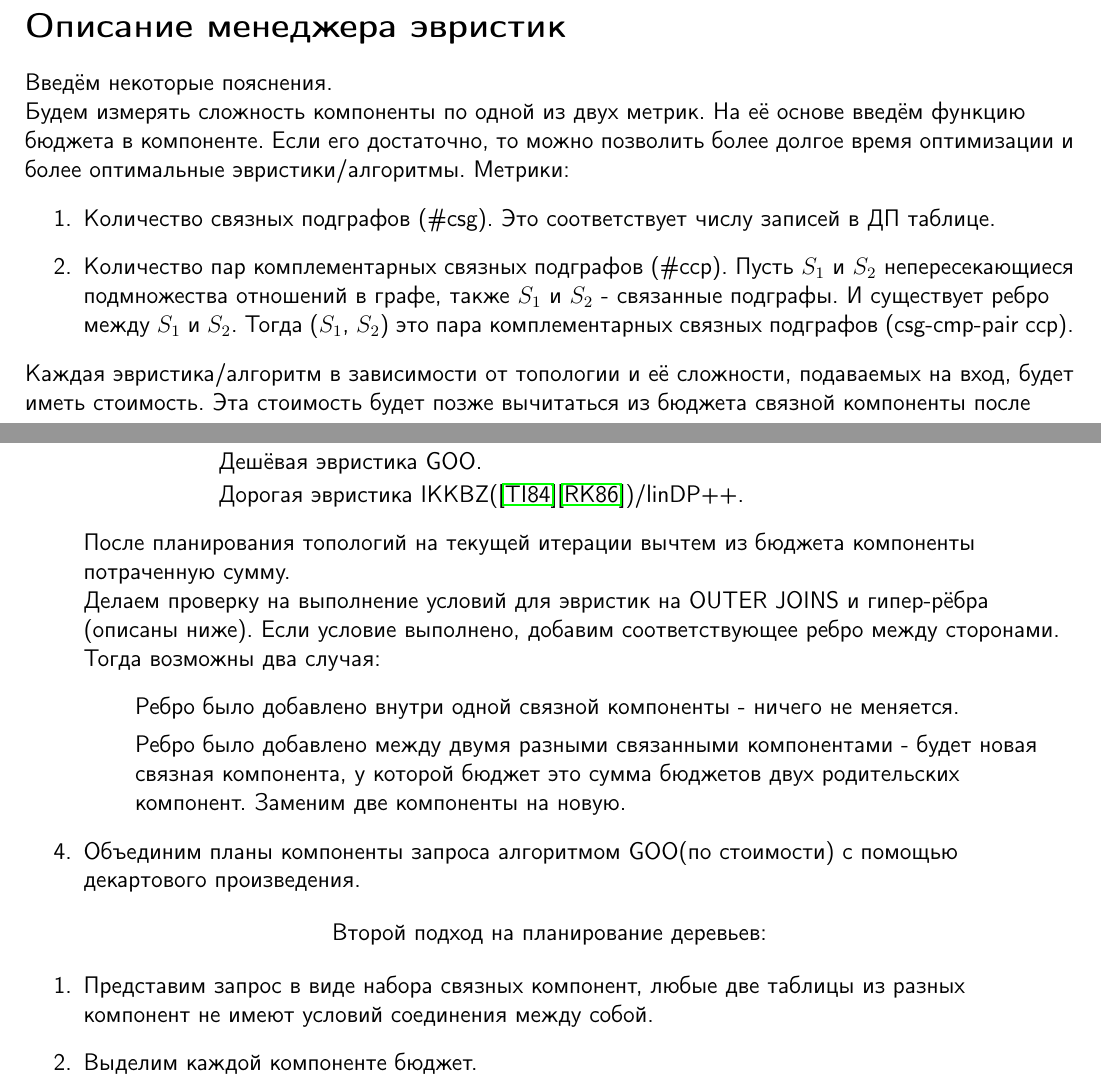
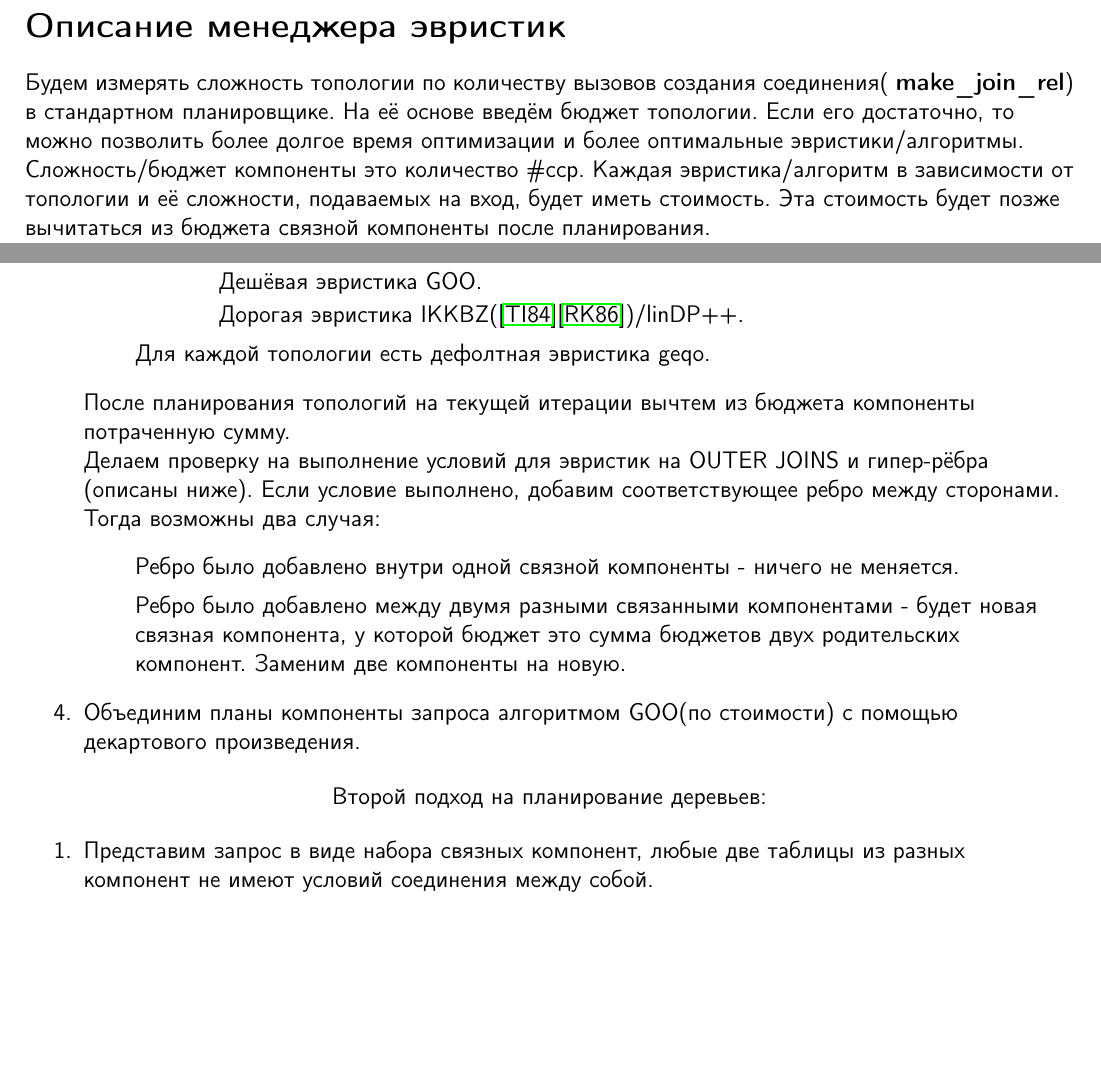
Before and after one commit to B0GDANPN/ManagerOfHeutistic, a LaTeX document (Description.tex): two parts of pages 1 and 2 of 5, joined at a grey line, cut so that both start at the same text, the shorter picture padded with empty space. Compiled offline with pdfLaTeX.

Commit message:
Add description budget

```diff
--- a/Description.tex
+++ b/Description.tex
@@ -4,16 +4,9 @@
 \begin{flushleft}
 \section*{Описание менеджера эвристик}
 
-Введём некоторые пояснения.
-\newline
-Будем измерять сложность компоненты по одной из двух метрик. На её основе введём функцию бюджета в компоненте. Если его достаточно,
-то можно позволить более долгое время оптимизации и более оптимальные эвристики/алгоритмы.
-Метрики:
-\begin{enumerate}
-    \item Количество связных подграфов (\#csg). Это соответствует числу записей в ДП таблице.
-    \item Количество пар комплементарных связных подграфов (\#ccp). Пусть $S_1$ и $S_2$ непересекающиеся подмножества отношений в графе, также $S_1$ и $S_2$ - связанные
-    подграфы. И существует ребро между $S_1$ и $S_2$. Тогда  ($S_1$, $S_2$) это пара комплементарных связных подграфов (csg-cmp-pair  ccp).
-\end{enumerate}
+Будем измерять сложность топологии по количеству вызовов создания соединения( \textbf{make\_join\_rel}) в стандартном планировщике.
+На её основе введём бюджет  топологии. Если его достаточно, то можно позволить более долгое время оптимизации и более оптимальные эвристики/алгоритмы.
+Сложность/бюджет компоненты это количество \#ccp.
 Каждая эвристика/алгоритм в зависимости от топологии и её сложности, подаваемых на вход, будет иметь стоимость. Эта стоимость будет позже вычитаться из бюджета связной компоненты после планирования.
 \newline
 Пусть \textbf{border\_chain}, \textbf{border\_cycle}, \textbf{border\_star}, \textbf{border\_density\_graph}, \textbf{border\_tree}, \textbf{border\_mixed} - это количество связных подграфов, больше которого топология считается сложной, меньше - лёгкой.
@@ -74,8 +67,9 @@
             \begin{itemize}[label={}]
                 \item Дешёвая эвристика GOO.
                 \item Дорогая эвристика IKKBZ(\cite{IK}\cite{KBZ})/linDP++.
-        \end{itemize}
+            \end{itemize}
         \end{enumerate}
+        Для каждой топологии есть дефолтная эвристика geqo.
     \end{enumerate}
     После планирования топологий на текущей итерации вычтем из бюджета компоненты потраченную сумму.
     \newline
@@ -98,7 +92,6 @@
 
 \begin{enumerate}
     \item Представим запрос в виде набора связных компонент, любые две таблицы из разных компонент не имеют условий соединения между собой.
-    \item Выделим каждой компоненте бюджет.
     \item Для каждой связной компоненты выполним два шага и получим план для компоненты.
     \item Первый шаг
     \begin{itemize}[label={}]
```
Also changed, not shown: Description.pdf, Description.tex (5 more changed lines).
